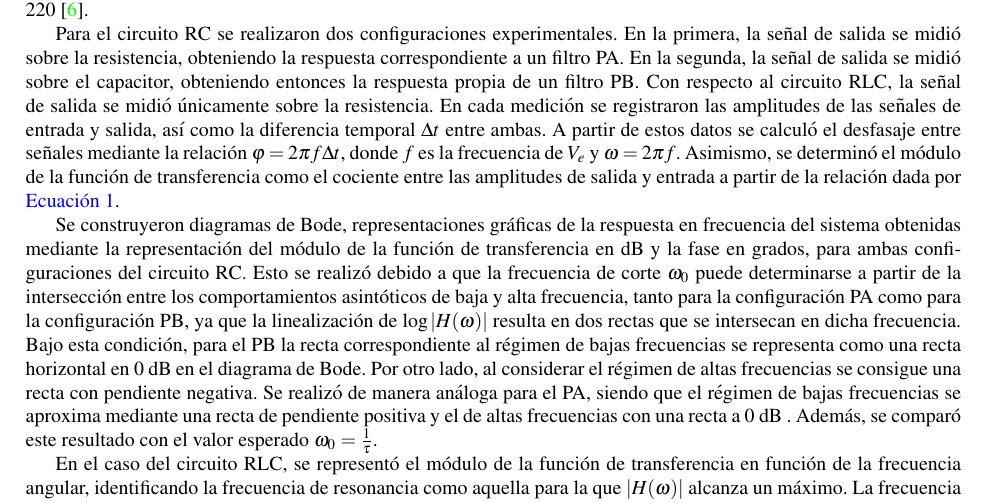
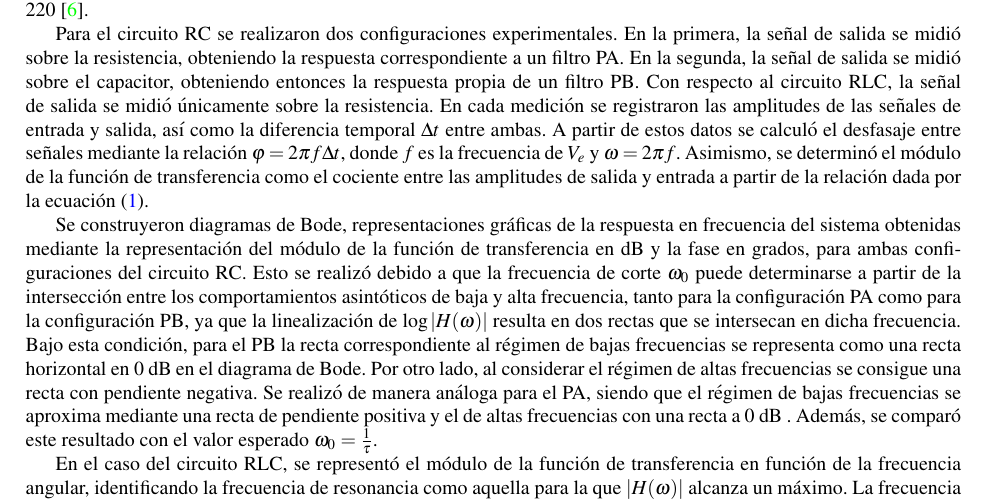
Before and after one commit to ValdRichard/Exp-Electromagneticos, a LaTeX paper (Experimento I, Circuito RC - RLC/Informe/1main.tex, which reads Experimento I, Circuito RC - RLC/Informe/31Métodos.tex): part of page 3 of 7, cut so that both start at the same text. Compiled offline with pdfLaTeX.

Commit message:
le había puesto a todo autoref sorry

```diff
--- a/Experimento I, Circuito RC - RLC/Informe/31Métodos.tex
+++ b/Experimento I, Circuito RC - RLC/Informe/31Métodos.tex
@@ -25,11 +25,11 @@
 
 Como señal de entrada se empleó una señal sinusoidal generada mediante un generador de funciones $Sinometer$ modelo VC2002 \cite{VC2002}, manteniendo amplitud constante y variando la frecuencia en el rango [0.1, 50] \SI{}{\kilo\hertz}. La señal de entrada $V_e$ y la señal de salida $V_s$, se registraron simultáneamente utilizando un osciloscopio $Tektronix$ modelo TDS 220 \cite{TDS200}.
 
-Para el circuito RC se realizaron dos configuraciones experimentales. En la primera, la señal de salida se midió sobre la resistencia, obteniendo la respuesta correspondiente a un filtro PA. En la segunda, la señal de salida se midió sobre el capacitor, obteniendo entonces la respuesta propia de un filtro PB. Con respecto al circuito RLC, la señal de salida se midió únicamente sobre la resistencia. En cada medición se registraron las amplitudes de las señales de entrada y salida, así como la diferencia temporal $\Delta t$ entre ambas. A partir de estos datos se calculó el desfasaje entre señales mediante la relación $\varphi=2\pi f \Delta t$, donde $f$ es la frecuencia de $V_e$ y $\omega=2\pi f$. Asimismo, se determinó el módulo de la función de transferencia como el cociente entre las amplitudes de salida y entrada a partir de la relación dada por \autoref{cociente}.
+Para el circuito RC se realizaron dos configuraciones experimentales. En la primera, la señal de salida se midió sobre la resistencia, obteniendo la respuesta correspondiente a un filtro PA. En la segunda, la señal de salida se midió sobre el capacitor, obteniendo entonces la respuesta propia de un filtro PB. Con respecto al circuito RLC, la señal de salida se midió únicamente sobre la resistencia. En cada medición se registraron las amplitudes de las señales de entrada y salida, así como la diferencia temporal $\Delta t$ entre ambas. A partir de estos datos se calculó el desfasaje entre señales mediante la relación $\varphi=2\pi f \Delta t$, donde $f$ es la frecuencia de $V_e$ y $\omega=2\pi f$. Asimismo, se determinó el módulo de la función de transferencia como el cociente entre las amplitudes de salida y entrada a partir de la relación dada por la ecuación \eqref{cociente}.
 
 Se construyeron diagramas de Bode, representaciones gráficas de la respuesta en frecuencia del sistema obtenidas mediante la representación del módulo de la función de transferencia en dB y la fase en grados, para ambas configuraciones del circuito RC. Esto se realizó debido a que la frecuencia de corte $\omega_0$ puede determinarse a partir de la intersección entre los comportamientos asintóticos de baja y alta frecuencia, tanto para la configuración PA como para la configuración PB, ya que la linealización de $\log\left| H(\omega) \right|$ resulta en dos rectas que se intersecan en dicha frecuencia. Bajo esta condición, para el PB  la recta correspondiente al régimen de bajas frecuencias se representa como una recta horizontal en 0 dB en el diagrama de Bode. Por otro lado, al
 considerar el régimen de altas frecuencias se consigue una recta con pendiente negativa. Se realizó de manera análoga para el PA, siendo que el régimen de bajas frecuencias se aproxima mediante una recta de pendiente positiva y el de altas frecuencias con una recta a 0 dB . Además, se comparó este resultado con el valor esperado \(\omega_0 = \frac{1}{\tau}\).
 
-En el caso del circuito RLC, se representó el módulo de la función de transferencia en función de la frecuencia angular, identificando la frecuencia de resonancia como aquella para la que $\left| H(\omega) \right|$  alcanza un máximo. La frecuencia de resonancia $\omega_r$ entonces, se obtuvo a partir del ajuste de los datos según la función dada por \autoref{eq:moduloRLC}. Se llevaron a cabo dos ajustes, uno fijando al parámetro $\tau$ al obtenido experimentalmente para el circuito RC, y otro dejando a $\tau$ libre, caracterizando un $\tau_{ef}$ efectivo del sistema. Un vez encontrada $\omega_r$, se determinó la inductancia del circuito mediante la relación $\omega_r=\frac{1}{\sqrt{LC}}$.
+En el caso del circuito RLC, se representó el módulo de la función de transferencia en función de la frecuencia angular, identificando la frecuencia de resonancia como aquella para la que $\left| H(\omega) \right|$  alcanza un máximo. La frecuencia de resonancia $\omega_r$ entonces, se obtuvo a partir del ajuste de los datos según la función dada por \eqref{eq:moduloRLC}. Se llevaron a cabo dos ajustes, uno fijando al parámetro $\tau$ al obtenido experimentalmente para el circuito RC, y otro dejando a $\tau$ libre, caracterizando un $\tau_{ef}$ efectivo del sistema. Un vez encontrada $\omega_r$, se determinó la inductancia del circuito mediante la relación $\omega_r=\frac{1}{\sqrt{LC}}$.
 
 Finalmente, para ambas configuraciones se construyeron diagramas de Nyquist, que representan gráficamente la respuesta del sistema según su geometría, a partir de  la parte imaginaria de $H(\omega)$ en función de su parte real.
```
